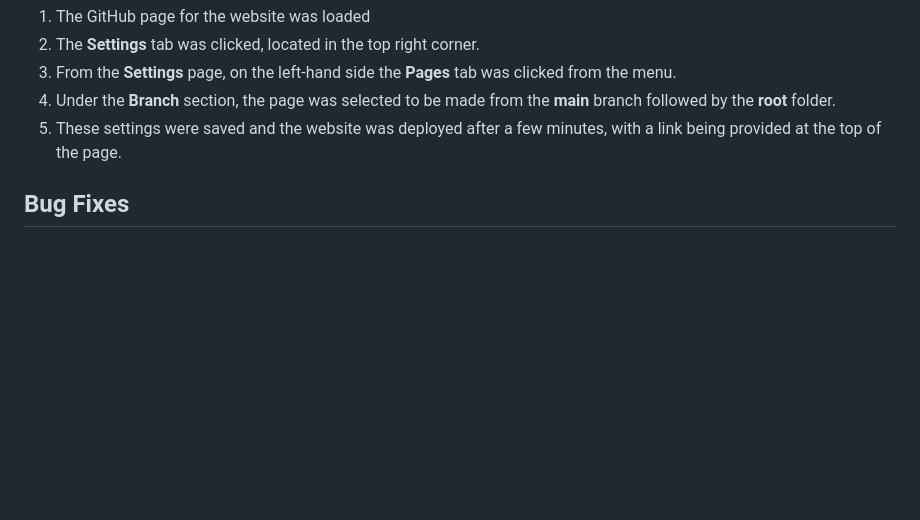
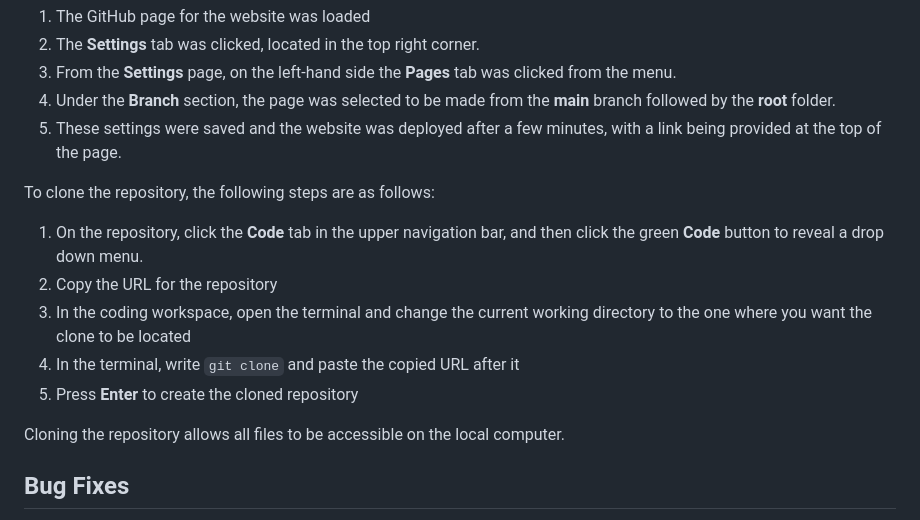
Before and after one commit to mariam138/ultimate-ateez-quiz, a Markdown page: README.md, the part around the change. Rendered like a GitHub page; blank space fills up the shorter version.

Commit message:
docs: add cloning steps to deployment section

```diff
--- a/README.md
+++ b/README.md
@@ -157,6 +157,16 @@ Deployment of the project took place early on, once the HTML and CSS for the hom
 4. Under the **Branch** section, the page was selected to be made from the **main** branch followed by the **root** folder.
 5. These settings were saved and the website was deployed after a few minutes, with a link being provided at the top of the page.
 
+To clone the repository, the following steps are as follows:
+
+1. On the repository, click the **Code** tab in the upper navigation bar, and then click the green **Code** button to reveal a drop down menu.
+2. Copy the URL for the repository
+3. In the coding workspace, open the terminal and change the current working directory to the one where you want the clone to be located
+4. In the terminal, write `git clone` and paste the copied URL after it
+5. Press **Enter** to create the cloned repository
+
+Cloning the repository allows all files to be accessible on the local computer.
+
 ## Bug Fixes
 
 1. When trying to create the options buttons for when the quiz started, the button was not showing in the HTML. However, it would show in the console when logged.
```
